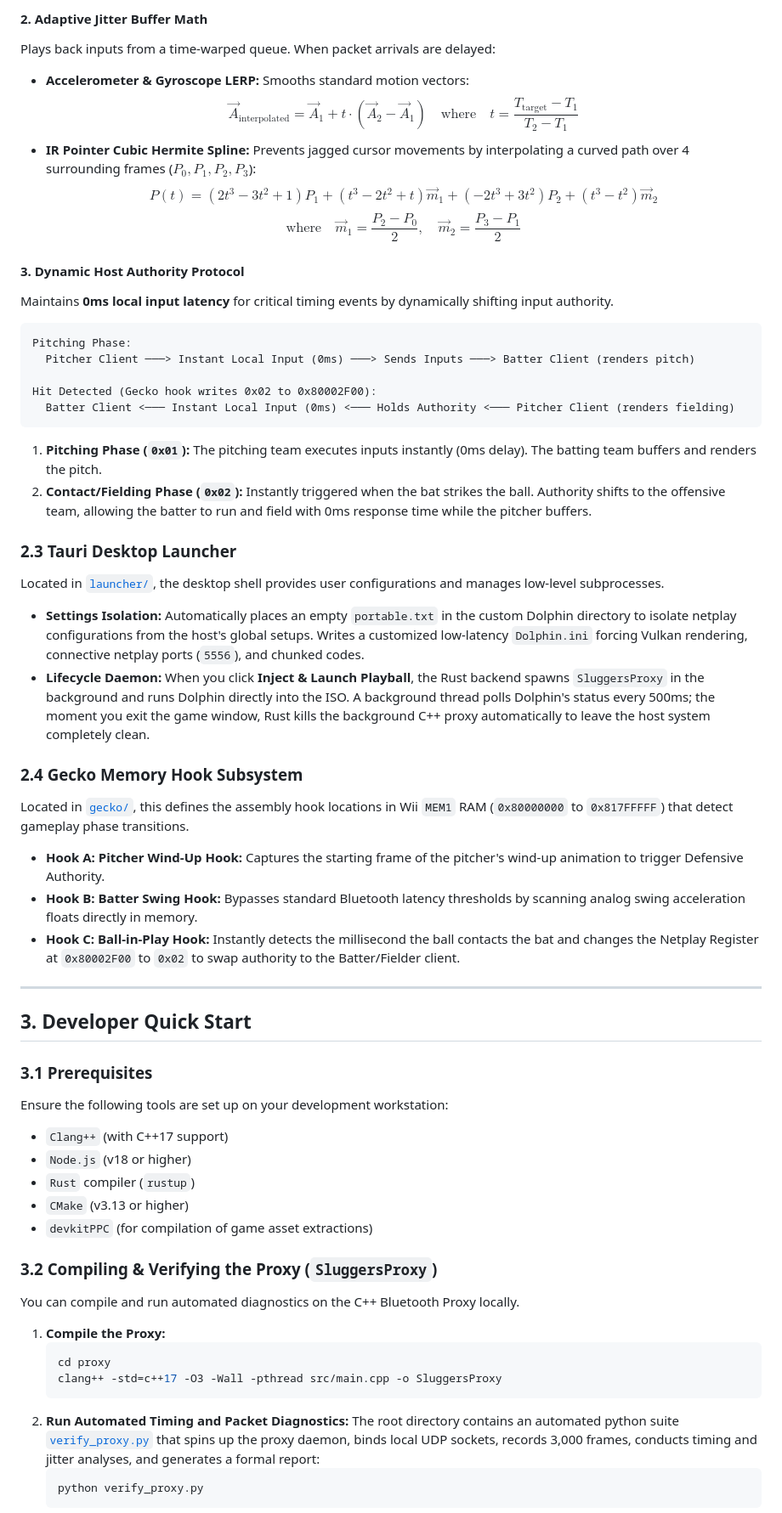
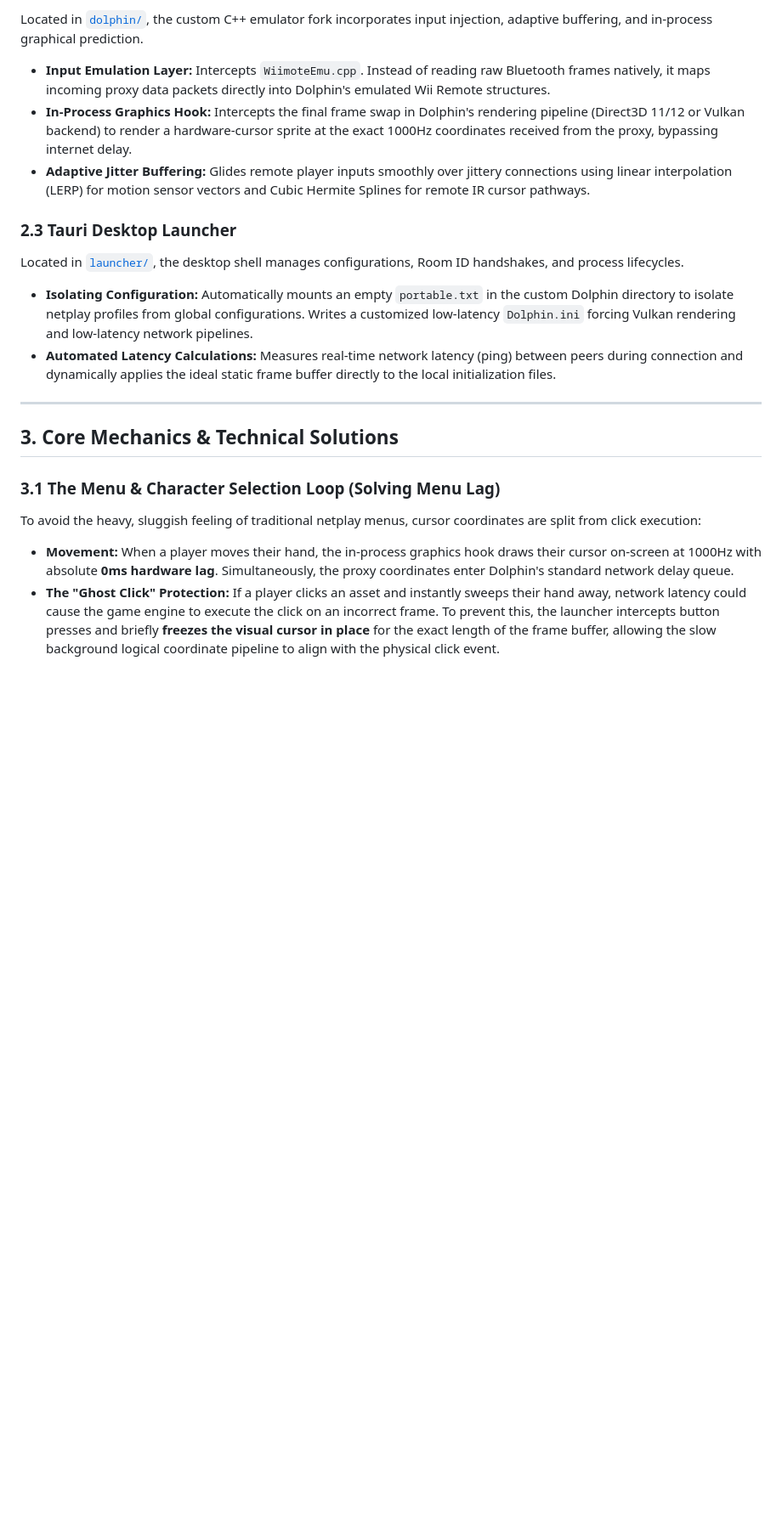
Before and after one commit to RealClayton/supersluggers-online, a Markdown page: README.md, the part around one of its changes. Shown at 85% size. Drawn GitHub-style; blank space fills up the shorter version.

Commit message:
Adopt Hybrid Overlay & Deterministic Netplay Architecture blueprint

````diff
--- a/README.md
+++ b/README.md
@@ -92,59 +76,19 @@ void Wiimote::UpdateInput() {
-#### 2. Adaptive Jitter Buffer Math
-Plays back inputs from a time-warped queue. When packet arrivals are delayed:
-*   **Accelerometer & Gyroscope LERP:** Smooths standard motion vectors:
-    $$\vec{A}_{\text{interpolated}} = \vec{A}_1 + t \cdot (\vec{A}_2 - \vec{A}_1) \quad \text{where} \quad t = \frac{T_{\text{target}} - T_1}{T_2 - T_1}$$
-*   **IR Pointer Cubic Hermite Spline:** Prevents jagged cursor movements by interpolating a curved path over 4 surrounding frames ($P_0, P_1, P_2, P_3$):
-    $$P(t) = (2t^3 - 3t^2 + 1)P_1 + (t^3 - 2t^2 + t)\vec{m}_1 + (-2t^3 + 3t^2)P_2 + (t^3 - t^2)\vec{m}_2$$
-    $$\text{where} \quad \vec{m}_1 = \frac{P_2 - P_0}{2}, \quad \vec{m}_2 = \frac{P_3 - P_1}{2}$$
-
-#### 3. Dynamic Host Authority Protocol
-Maintains **0ms local input latency** for critical timing events by dynamically shifting input authority.
-```
-Pitching Phase:
-  Pitcher Client ───> Instant Local Input (0ms) ───> Sends Inputs ───> Batter Client (renders pitch)
-
-Hit Detected (Gecko hook writes 0x02 to 0x80002F00):
-  Batter Client <─── Instant Local Input (0ms) <─── Holds Authority <─── Pitcher Client (renders fielding)
-```
-1.  **Pitching Phase (`0x01`):** The pitching team executes inputs instantly (0ms delay). The batting team buffers and renders the pitch.
-2.  **Contact/Fielding Phase (`0x02`):** Instantly triggered when the bat strikes the ball. Authority shifts to the offensive team, allowing the batter to run and field with 0ms response time while the pitcher buffers.
+Located in [`dolphin/`](./dolphin), the custom C++ emulator fork incorporates input injection, adaptive buffering, and in-process graphical prediction.
+* **Input Emulation Layer:** Intercepts `WiimoteEmu.cpp`. Instead of reading raw Bluetooth frames natively, it maps incoming proxy data packets directly into Dolphin's emulated Wii Remote structures.
+* **In-Process Graphics Hook:** Intercepts the final frame swap in Dolphin's rendering pipeline (Direct3D 11/12 or Vulkan backend) to render a hardware-cursor sprite at the exact 1000Hz coordinates received from the proxy, bypassing internet delay.
+* **Adaptive Jitter Buffering:** Glides remote player inputs smoothly over jittery connections using linear interpolation (LERP) for motion sensor vectors and Cubic Hermite Splines for remote IR cursor pathways.
 
 ### 2.3 Tauri Desktop Launcher
-Located in [`launcher/`](./launcher), the desktop shell provides user configurations and manages low-level subprocesses.
-
-*   **Settings Isolation:** Automatically places an empty `portable.txt` in the custom Dolphin directory to isolate netplay configurations from the host's global setups. Writes a customized low-latency `Dolphin.ini` forcing Vulkan rendering, connective netplay ports (`5556`), and chunked codes.
-*   **Lifecycle Daemon:** When you click **Inject & Launch Playball**, the Rust backend spawns `SluggersProxy` in the background and runs Dolphin directly into the ISO. A background thread polls Dolphin's status every 500ms; the moment you exit the game window, Rust kills the background C++ proxy automatically to leave the host system completely clean.
-
-### 2.4 Gecko Memory Hook Subsystem
-Located in [`gecko/`](./gecko), this defines the assembly hook locations in Wii `MEM1` RAM (`0x80000000` to `0x817FFFFF`) that detect gameplay phase transitions.
-
-*   **Hook A: Pitcher Wind-Up Hook:** Captures the starting frame of the pitcher's wind-up animation to trigger Defensive Authority.
-*   **Hook B: Batter Swing Hook:** Bypasses standard Bluetooth latency thresholds by scanning analog swing acceleration floats directly in memory.
-*   **Hook C: Ball-in-Play Hook:** Instantly detects the millisecond the ball contacts the bat and changes the Netplay Register at `0x80002F00` to `0x02` to swap authority to the Batter/Fielder client.
+Located in [`launcher/`](./launcher), the desktop shell manages configurations, Room ID handshakes, and process lifecycles.
+* **Isolating Configuration:** Automatically mounts an empty `portable.txt` in the custom Dolphin directory to isolate netplay profiles from global configurations. Writes a customized low-latency `Dolphin.ini` forcing Vulkan rendering and low-latency network pipelines.
+* **Automated Latency Calculations:** Measures real-time network latency (ping) between peers during connection and dynamically applies the ideal static frame buffer directly to the local initialization files.
 
 ---
 
-## 3. Developer Quick Start
+## 3. Core Mechanics & Technical Solutions
 
-### 3.1 Prerequisites
-Ensure the following tools are set up on your development workstation:
-*   `Clang++` (with C++17 support)
-*   `Node.js` (v18 or higher)
-*   `Rust` compiler (`rustup`)
-*   `CMake` (v3.13 or higher)
-*   `devkitPPC` (for compilation of game asset extractions)
+### 3.1 The Menu & Character Selection Loop (Solving Menu Lag)
+To avoid the heavy, sluggish feeling of traditional netplay menus, cursor coordinates are split from click execution:
+* **Movement:** When a player moves their hand, the in-process graphics hook draws their cursor on-screen at 1000Hz with absolute **0ms hardware lag**. Simultaneously, the proxy coordinates enter Dolphin's standard network delay queue.
+* **The "Ghost Click" Protection:** If a player clicks an asset and instantly sweeps their hand away, network latency could cause the game engine to execute the click on an incorrect frame. To prevent this, the launcher intercepts button presses and briefly **freezes the visual cursor in place** for the exact length of the frame buffer, allowing the slow background logical coordinate pipeline to align with the physical click event.
 
-### 3.2 Compiling & Verifying the Proxy (`SluggersProxy`)
-You can compile and run automated diagnostics on the C++ Bluetooth Proxy locally.
-
-1.  **Compile the Proxy:**
-    ```bash
-    cd proxy
-    clang++ -std=c++17 -O3 -Wall -pthread src/main.cpp -o SluggersProxy
-    ```
-2.  **Run Automated Timing and Packet Diagnostics:**
-    The root directory contains an automated python suite [`verify_proxy.py`](./verify_proxy.py) that spins up the proxy daemon, binds local UDP sockets, records 3,000 frames, conducts timing and jitter analyses, and generates a formal report:
-    ```bash
-    python verify_proxy.py
-    ```
-
````
Also changed, not shown: other parts of README.md (+114 -89 lines), implementation_plan.md (+46 -114 lines).
